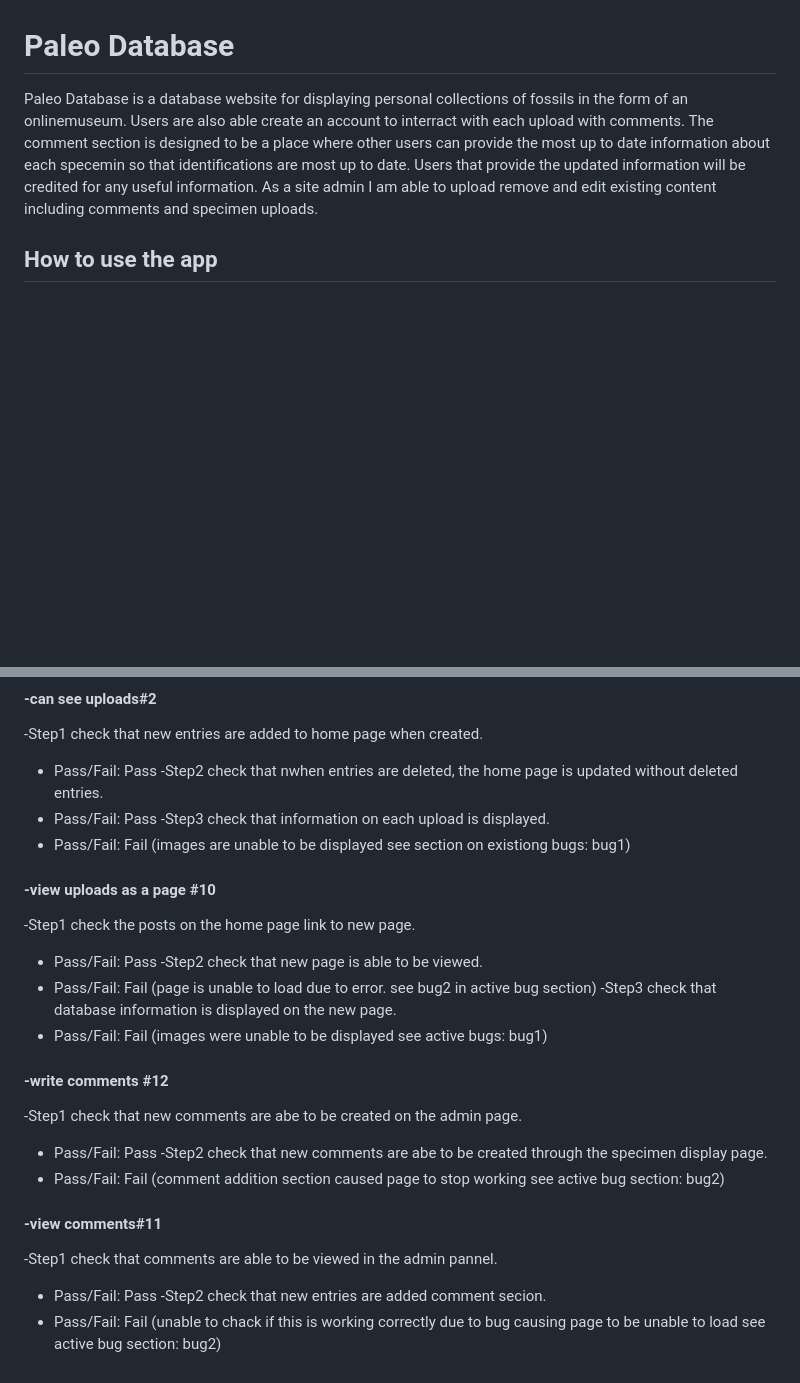
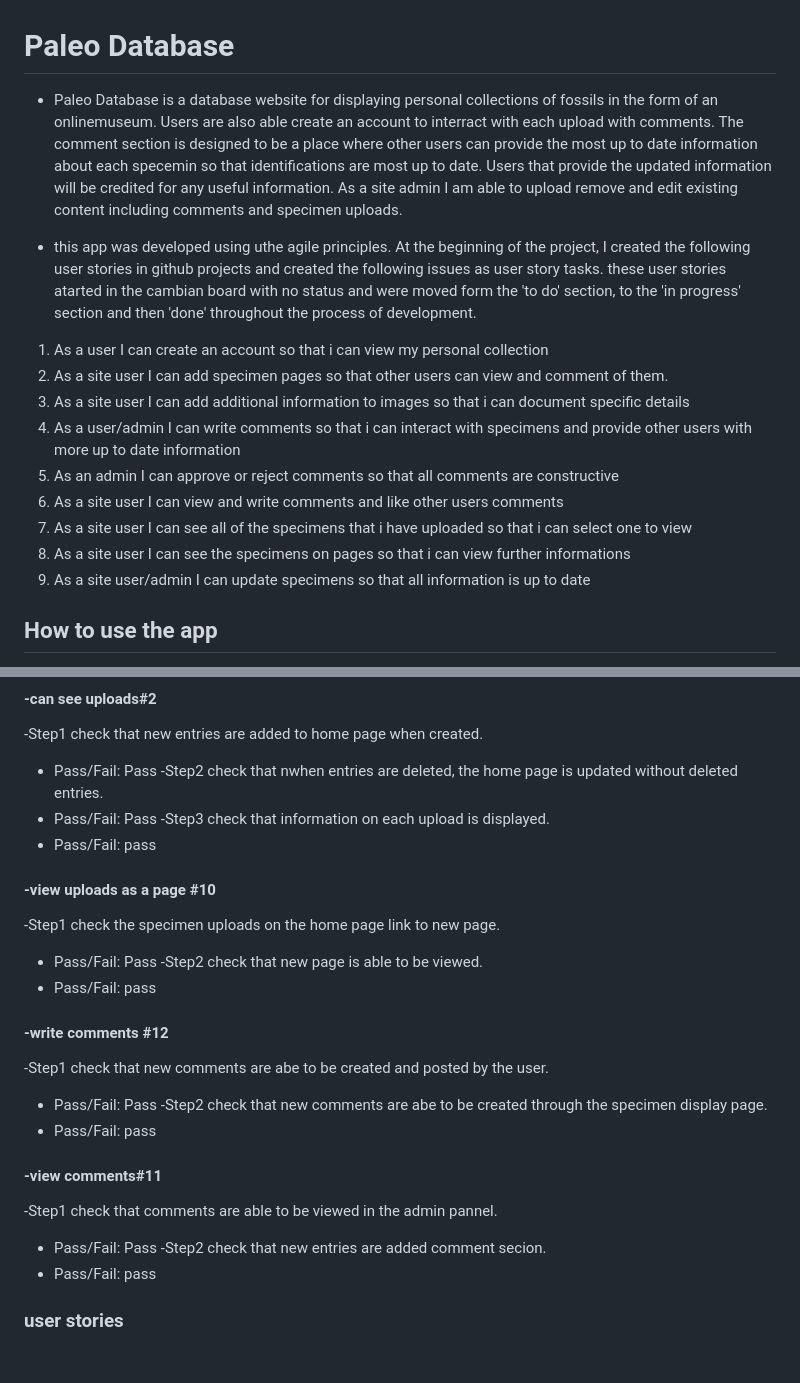
Before and after one commit to jatoad/paleo-database, a Markdown page: README.md, 2 parts joined by grey strips. Drawn GitHub-style; blank space fills up the shorter version.

Commit message:
updated readme with user stories and up to date string testing/bug fixes

```diff
--- a/README.md
+++ b/README.md
@@ -1,6 +1,18 @@
 # Paleo Database
 
-Paleo Database is a database website for displaying personal collections of fossils in the form of an onlinemuseum. Users are also able create an account to interract with each upload with comments. The comment section is designed to be a place where other users can provide the most up to date information about each specemin so that identifications are most up to date. Users that provide the updated information will be credited for any useful information. As a site admin I am able to upload remove and edit existing content including comments and specimen uploads.
+- Paleo Database is a database website for displaying personal collections of fossils in the form of an onlinemuseum. Users are also able create an account to interract with each upload with comments. The comment section is designed to be a place where other users can provide the most up to date information about each specemin so that identifications are most up to date. Users that provide the updated information will be credited for any useful information. As a site admin I am able to upload remove and edit existing content including comments and specimen uploads.
+
+- this app was developed using uthe agile principles. At the beginning of the project, I created the following user stories in  github projects and created the following issues as user story tasks. these user stories atarted in the cambian board with no status and were moved form the 'to do' section, to the 'in progress' section and then 'done' throughout the process of development.
+ 1. As a user I can create an account so that i can view my personal collection
+ 2. As a site user I can add specimen pages so that other users can view and comment of them.
+ 3. As a site user I can add additional information to images so that i can document specific details
+ 4. As a user/admin I can write comments so that i can interact with specimens and provide other users with more up to date information
+ 5. As an admin I can approve or reject comments so that all comments are constructive
+ 6. As a site user I can view and write comments and like other users comments
+ 7. As a site user I can see all of the specimens that i have uploaded so that i can select one to view
+ 8. As a site user I can see the specimens on pages so that i can view further informations
+ 9. As a site user/admin I can update specimens so that all information is up to date
+
 
 ## How to use the app
 - Users are able to login and log out through links on the navbar. if the user does not have an account registered with the all, then they will need to create on through the sign up option.
@@ -72,21 +81,22 @@ enter username email and password and submit.
 -Step2 check that nwhen entries are deleted, the home page is updated without deleted entries.
 - Pass/Fail: Pass
 -Step3 check that information on each upload is displayed.
-- Pass/Fail: Fail (images are unable to be displayed see section on existiong bugs: bug1)
+- Pass/Fail: pass
 #### -view uploads as a page #10
--Step1 check the posts on the home page link to new page.
+-Step1 check the specimen uploads on the home page link to new page.
 - Pass/Fail: Pass
 -Step2 check that new page is able to be viewed.
-- Pass/Fail: Fail (page is unable to load due to error. see bug2 in active bug section)
--Step3 check that database information is displayed on the new page.
-- Pass/Fail: Fail (images were unable to be displayed see active bugs: bug1)
+- Pass/Fail: pass
 #### -write comments #12
--Step1 check that new comments are abe to be created on the admin page.
+-Step1 check that new comments are abe to be created and posted by the user.
 - Pass/Fail: Pass
 -Step2 check that new comments are abe to be created through the specimen display page.
-- Pass/Fail: Fail (comment addition section caused page to stop working see active bug section: bug2)
+- Pass/Fail: pass
 #### -view comments#11
 -Step1 check that comments are able to be viewed in the admin pannel.
 - Pass/Fail: Pass
 -Step2 check that new entries are added comment secion.
-- Pass/Fail: Fail (unable to chack if this is working correctly due to bug causing page to be unable to load see active bug section: bug2)
+- Pass/Fail: pass
+
+
+### user stories
```
Also changed, not shown: other parts of README.md (+3 -6 lines).
